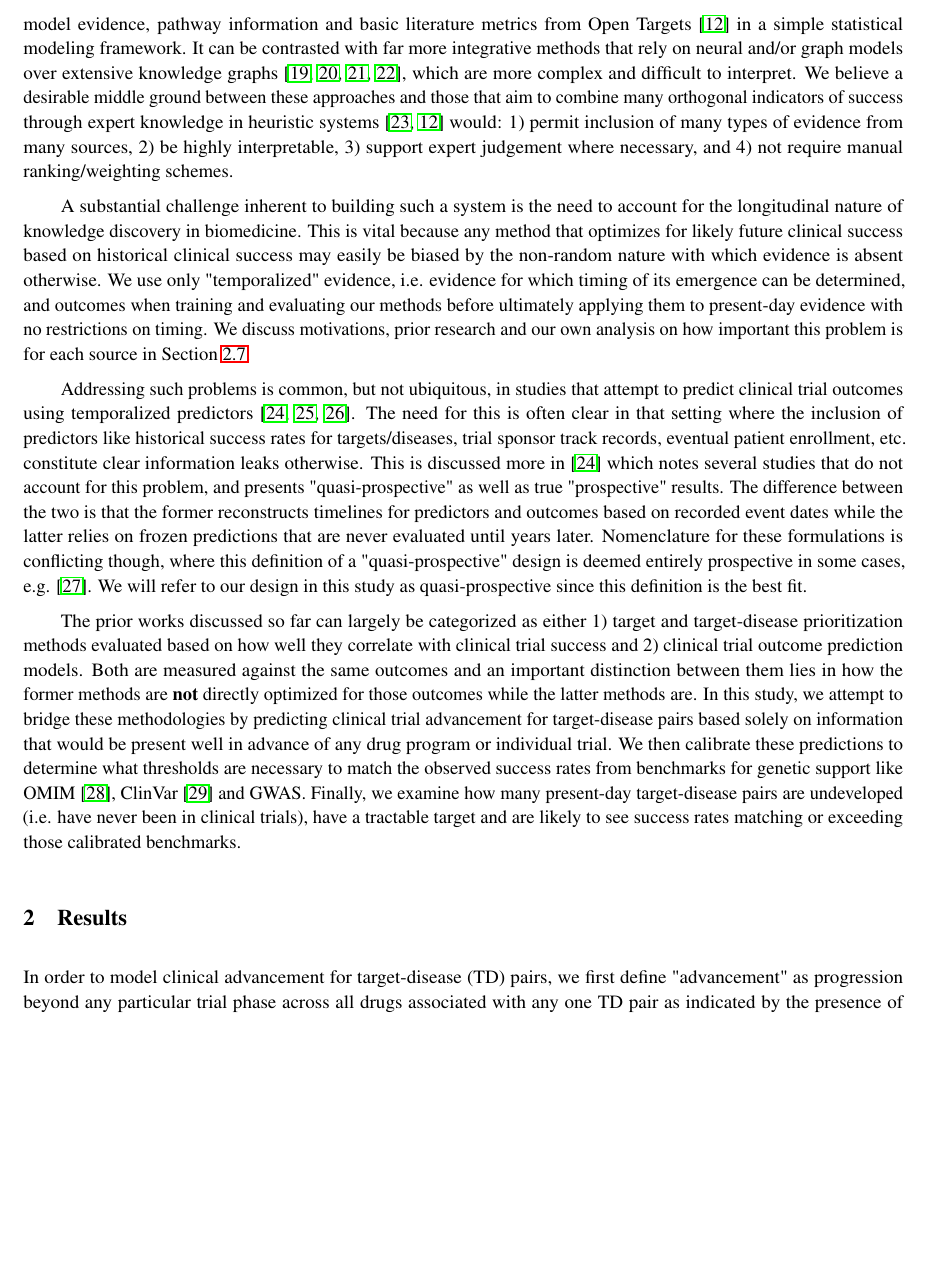
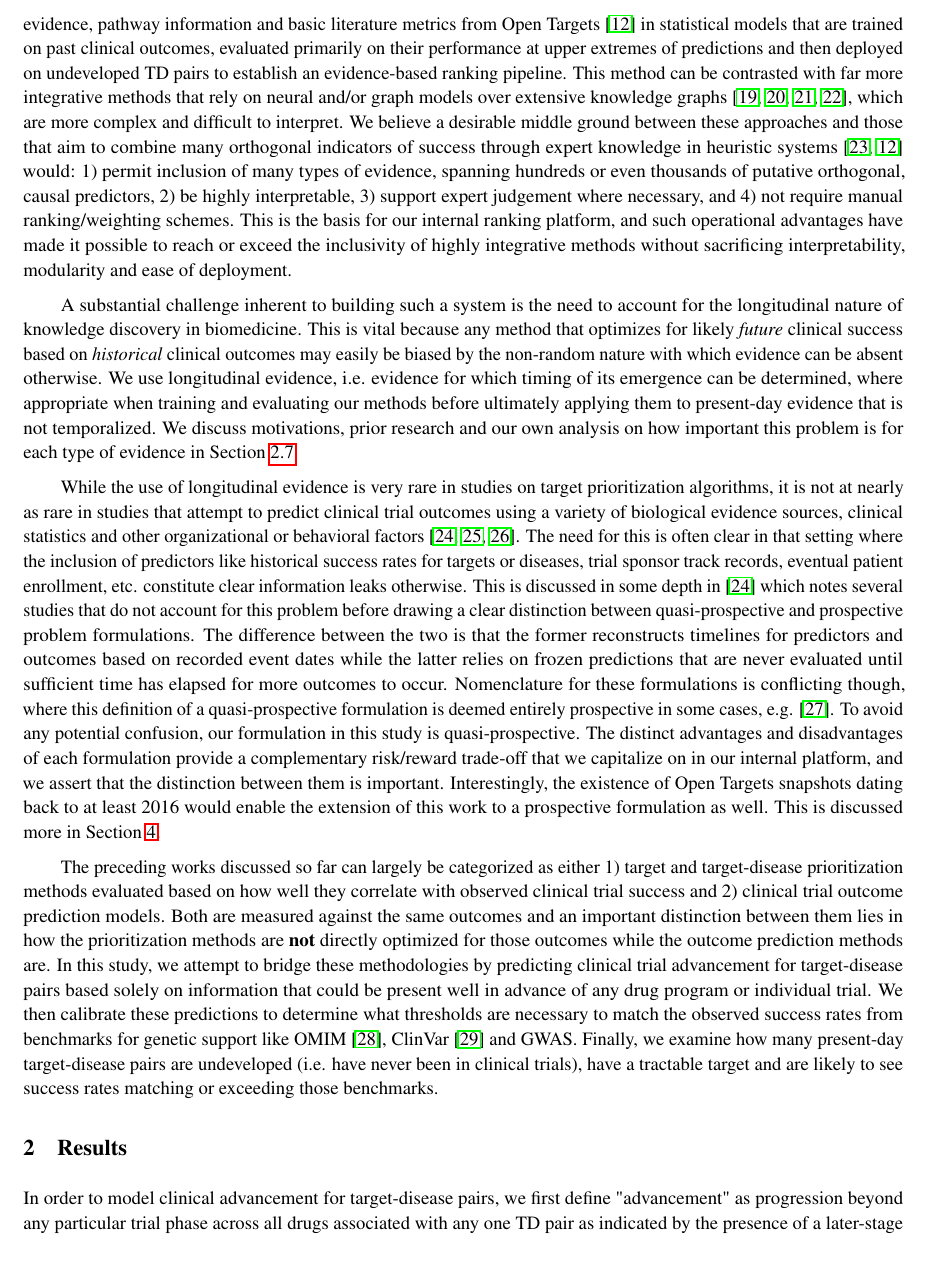
Before and after one commit to related-sciences/clinical_advancement_paper, a LaTeX paper (paper/paper.tex): part of page 2 of 28, cut so that both start at the same text, the shorter picture padded with empty space. Compiled offline with pdfLaTeX.

Commit message:
Refactor introduction

```diff
--- a/paper/paper.tex
+++ b/paper/paper.tex
@@ -66,18 +66,18 @@ Selecting optimal drug targets for diseases represents a critical juncture in th
 
 \section{Introduction}
 
-It has been well established that drugs with human genetic evidence linking their respective targets to indications in clinical trials are more likely to succeed \cite{Nelson2015-eg,King2019-rc,Minikel2023.06.23.23291765,Razuvayevskaya2023.02.07.23285407,PMID:30652614,PMID:24833294,PMID:35804044,PMID:37803084,PMID:36963162}, and to a lesser extent, that the same may also be true for single-cell transcriptomic evidence \cite{Dann2024.04.04.24305313}. This information has been used to devise many target and target-disease ranking algorithms based primarily on a synthesis of multiple genetic signals alone \cite{PMID:38172303,Koscielny2017-rr,PMID:31253980}. It is also possible to expand the breadth of this genetic support to more targets/diseases based on knowledge graphs, protein interactions and/or disease ontologies \cite{PMID:33262371,Bao2022-bq,Sadler2023-xd,PMID:36087372,PMID:36823319}. To our knowledge, all such expansion methods identify a larger space of opportunities at the expense of expected success rates. This is not a focus of this work as we aim, instead, to establish a framework for identifying targets/diseases with the very highest possible likelihood of success first. This is accomplished by integrating human clinical, genetic/genomic, transcriptomic and proteomic data as well as cell/animal model evidence, pathway information and basic literature metrics from Open Targets \cite{Koscielny2017-rr} in a simple statistical modeling framework. It can be contrasted with far more integrative methods that rely on neural and/or graph models over extensive knowledge graphs \cite{Paliwal2020-hr,PMID:33741907,pittala2020relationweighted,PMID:32750869}, which are more complex and difficult to interpret. We believe a desirable middle ground between these approaches and those that aim to combine many orthogonal indicators of success through expert knowledge in heuristic systems \cite{PMID:38404138,Koscielny2017-rr} would: 1) permit inclusion of many types of evidence from many sources, 2) be highly interpretable, 3) support expert judgement where necessary, and 4) not require manual ranking/weighting schemes.
+It has been well established that drugs with human genetic evidence linking their respective targets to indications in clinical trials are more likely to succeed \cite{Nelson2015-eg,King2019-rc,Minikel2023.06.23.23291765,Razuvayevskaya2023.02.07.23285407,PMID:30652614,PMID:24833294,PMID:35804044,PMID:37803084,PMID:36963162}, and to a lesser extent, that the same may also be true for single-cell transcriptomic evidence \cite{Dann2024.04.04.24305313}. This information has been used to devise target and target-disease ranking algorithms based primarily on a synthesis of multiple genetic signals alone \cite{PMID:38172303,Koscielny2017-rr,PMID:31253980}. It is also possible to expand the breadth of this genetic support to more targets and diseases based on knowledge graphs, protein interactions and/or disease ontologies \cite{PMID:33262371,Bao2022-bq,Sadler2023-xd,PMID:36087372,PMID:36823319}. To our knowledge, all such expansion methods identify a larger space of opportunities at the expense of expected success rates. This is not a focus of this work as we aim, instead, to establish a framework for identifying target-disease (TD) pairs with the very highest possible likelihood of success. We accomplish this by integrating human clinical, genetic/genomic, transcriptomic and proteomic data as well as cell/animal model evidence, pathway information and basic literature metrics from Open Targets \cite{Koscielny2017-rr} in statistical models that are trained on past clinical outcomes, evaluated primarily on their performance at upper extremes of predictions and then deployed on undeveloped TD pairs to establish an evidence-based ranking pipeline. This method can be contrasted with far more integrative methods that rely on neural and/or graph models over extensive knowledge graphs \cite{Paliwal2020-hr,PMID:33741907,pittala2020relationweighted,PMID:32750869}, which are more complex and difficult to interpret. We believe a desirable middle ground between these approaches and those that aim to combine many orthogonal indicators of success through expert knowledge in heuristic systems \cite{PMID:38404138,Koscielny2017-rr} would: 1) permit inclusion of many types of evidence, spanning hundreds or even thousands of putative orthogonal, causal predictors, 2) be highly interpretable, 3) support expert judgement where necessary, and 4) not require manual ranking/weighting schemes. This is the basis for our internal ranking platform, and such operational advantages have made it possible to reach or exceed the inclusivity of highly integrative methods without sacrificing interpretability, modularity and ease of deployment.
 
-A substantial challenge inherent to building such a system is the need to account for the longitudinal nature of knowledge discovery in biomedicine. This is vital because any method that optimizes for likely future clinical success based on historical clinical success may easily be biased by the non-random nature with which evidence is absent otherwise. We use only "temporalized" evidence, i.e. evidence for which timing of its emergence can be determined, and outcomes when training and evaluating our methods before ultimately applying them to present-day evidence with no restrictions on timing. We discuss motivations, prior research and our own analysis on how important this problem is for each source in Section~\ref{sec:results_inflation}.
+A substantial challenge inherent to building such a system is the need to account for the longitudinal nature of knowledge discovery in biomedicine. This is vital because any method that optimizes for likely \textit{future} clinical success based on \textit{historical} clinical outcomes may easily be biased by the non-random nature with which evidence can be absent otherwise. We use longitudinal evidence, i.e. evidence for which timing of its emergence can be determined, where appropriate when training and evaluating our methods before ultimately applying them to present-day evidence that is not temporalized. We discuss motivations, prior research and our own analysis on how important this problem is for each type of evidence in Section~\ref{sec:results_inflation}.
 
-Addressing such problems is common, but not ubiquitous, in studies that attempt to predict clinical trial outcomes using temporalized predictors \cite{PMID:37483175, PMID:34430930, Lo2019Machine}. The need for this is often clear in that setting where the inclusion of predictors like historical success rates for targets/diseases, trial sponsor track records, eventual patient enrollment, etc. constitute clear information leaks otherwise. This is discussed more in \cite{PMID:37483175} which notes several studies that do not account for this problem, and presents "quasi-prospective" as well as true "prospective" results. The difference between the two is that the former reconstructs timelines for predictors and outcomes based on recorded event dates while the latter relies on frozen predictions that are never evaluated until years later. Nomenclature for these formulations is conflicting though, where this definition of a "quasi-prospective" design is deemed entirely prospective in some cases, e.g. \cite{PMID:37225853}. We will refer to our design in this study as quasi-prospective since this definition is the best fit.
+While the use of longitudinal evidence is very rare in studies on target prioritization algorithms, it is not at nearly as rare in studies that attempt to predict clinical trial outcomes using a variety of biological evidence sources, clinical statistics and other organizational or behavioral factors \cite{PMID:37483175, PMID:34430930, Lo2019Machine}. The need for this is often clear in that setting where the inclusion of predictors like historical success rates for targets or diseases, trial sponsor track records, eventual patient enrollment, etc. constitute clear information leaks otherwise. This is discussed in some depth in \cite{PMID:37483175} which notes several studies that do not account for this problem before drawing a clear distinction between quasi-prospective and prospective problem formulations. The difference between the two is that the former reconstructs timelines for predictors and outcomes based on recorded event dates while the latter relies on frozen predictions that are never evaluated until sufficient time has elapsed for more outcomes to occur. Nomenclature for these formulations is conflicting though, where this definition of a quasi-prospective formulation is deemed entirely prospective in some cases, e.g. \cite{PMID:37225853}. To avoid any potential confusion, our formulation in this study is quasi-prospective. The distinct advantages and disadvantages of each formulation provide a complementary risk/reward trade-off that we capitalize on in our internal platform, and we assert that the distinction between them is important. Interestingly, the existence of Open Targets snapshots dating back to at least 2016 would enable the extension of this work to a prospective formulation as well. This is discussed more in Section~\ref{sec:discussion}.
 
-The prior works discussed so far can largely be categorized as either 1) target and target-disease prioritization methods evaluated based on how well they correlate with clinical trial success and 2) clinical trial outcome prediction models. Both are measured against the same outcomes and an important distinction between them lies in how the former methods are {\bf not} directly optimized for those outcomes while the latter methods are. In this study, we attempt to bridge these methodologies by predicting clinical trial advancement for target-disease pairs based solely on information that would be present well in advance of any drug program or individual trial. We then calibrate these predictions to determine what thresholds are necessary to match the observed success rates from benchmarks for genetic support like OMIM \cite{PMID:15608251}, ClinVar \cite{PMID:24234437} and GWAS. Finally, we examine how many present-day target-disease pairs are undeveloped (i.e. have never been in clinical trials), have a tractable target and are likely to see success rates matching or exceeding those calibrated benchmarks.
+The preceding works discussed so far can largely be categorized as either 1) target and target-disease prioritization methods evaluated based on how well they correlate with observed clinical trial success and 2) clinical trial outcome prediction models. Both are measured against the same outcomes and an important distinction between them lies in how the prioritization methods are {\bf not} directly optimized for those outcomes while the outcome prediction methods are. In this study, we attempt to bridge these methodologies by predicting clinical trial advancement for target-disease pairs based solely on information that could be present well in advance of any drug program or individual trial. We then calibrate these predictions to determine what thresholds are necessary to match the observed success rates from benchmarks for genetic support like OMIM \cite{PMID:15608251}, ClinVar \cite{PMID:24234437} and GWAS. Finally, we examine how many present-day target-disease pairs are undeveloped (i.e. have never been in clinical trials), have a tractable target and are likely to see success rates matching or exceeding those benchmarks.
 
 \section{Results}
 \label{sec:results}
 
-In order to model clinical advancement for target-disease (TD) pairs, we first define "advancement" as progression beyond any particular trial phase across all drugs associated with any one TD pair as indicated by the presence of a later-stage trial. All results to follow consider only advancement beyond phase 2 due to limitations described in Section~\ref{sec:discussion}. This binary outcome is then predicted based on a list of features shown in Table~\ref{tab:features}. Information for each of these features is only used when it was published before the year \textbf{prior} to the first phase 2 trial observed, with an exception for genetic evidence discussed in Section~\ref{sec:results_inflation}. A training dataset is then formed by including only TD pairs where this first phase 2 year is between 1990 and 2015. The evaluation dataset then consists of all TD pairs entering phase 2 between 2016 and 2022, with a 2 year offset from the present year (2024) to allow enough time for some trials to complete. While the average phase 2 trial duration may be as low as 2 years \cite{fdaStepClinical}, other estimates would suggest half of them take longer than 2.9 years \cite{PMID:29394327}. This means a substantial fraction of outcomes are censored, that this is an important parameter to test sensitivity to and that time itself is likely to be a crucial covariate in this formulation. The distribution of these outcomes, the number of associated targets/diseases and a variety of other statistics on this dataset are presented in Supplementary~Figure~\ref{fig:dataset_statistics}.
+In order to model clinical advancement for target-disease pairs, we first define "advancement" as progression beyond any particular trial phase across all drugs associated with any one TD pair as indicated by the presence of a later-stage trial. All results to follow consider only advancement beyond phase 2 due to limitations described in Section~\ref{sec:discussion}. This binary outcome is then predicted based on a list of features shown in Table~\ref{tab:features}. Information for each of these features is only used when it was published before the year \textbf{prior} to the first phase 2 trial observed, with an exception for genetic evidence discussed in Section~\ref{sec:results_inflation}. A training dataset is then formed by including only TD pairs where this first phase 2 year is between 1990 and 2015. The evaluation dataset then consists of all TD pairs entering phase 2 between 2016 and 2022, with a 2 year offset from the present year (2024) to allow enough time for some trials to complete. While the average phase 2 trial duration may be as low as 2 years \cite{fdaStepClinical}, other estimates would suggest half of them take longer than 2.9 years \cite{PMID:29394327}. This means a substantial fraction of outcomes are censored, that this is an important parameter to test sensitivity to and that time itself is likely to be a crucial covariate in this formulation. The distribution of these outcomes, the number of associated targets/diseases and a variety of other statistics on this dataset are presented in Supplementary~Figure~\ref{fig:dataset_statistics}.
 
 \subsection{Features}
 \label{sec:features}
```
Also changed, not shown: paper/paper.pdf.
